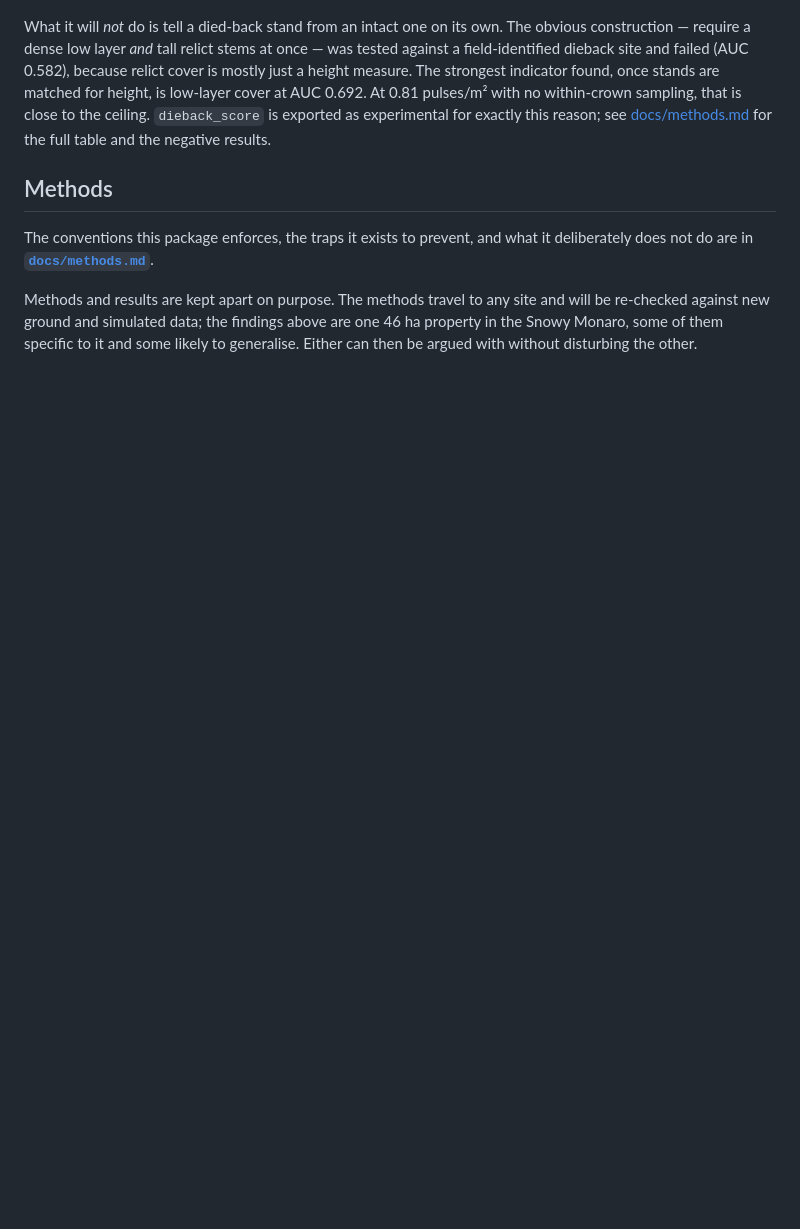
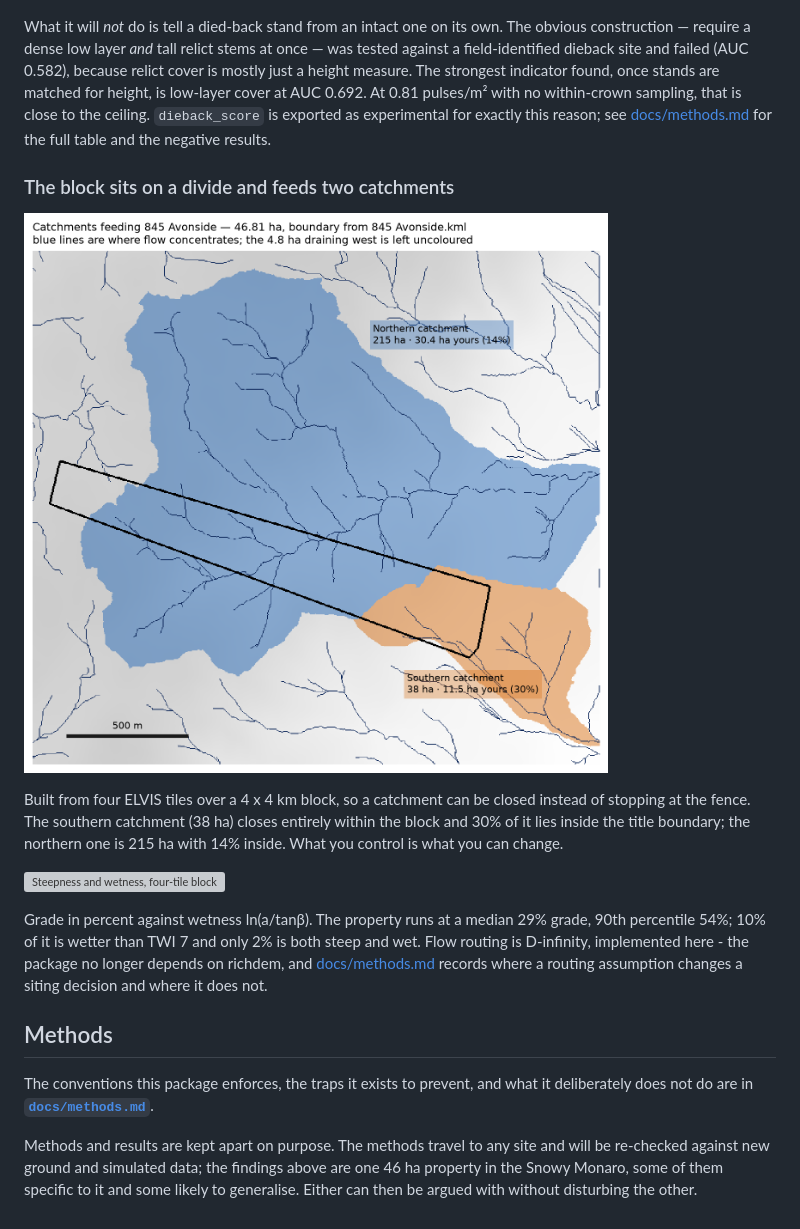
Before and after one commit to jborevitz/pylidarterrain, a Markdown page: README.md, the part around the change. GitHub-like rendering; pictures changed too: docs/catchments_farm.png (added); blank space fills up the shorter version; grey boxes are pictures that could not be loaded.

```diff
--- a/README.md
+++ b/README.md
@@ -148,6 +148,23 @@ ceiling. `dieback_score` is exported as experimental for exactly this reason;
 see [docs/methods.md](docs/methods.md) for the full table and the negative
 results.
 
+### The block sits on a divide and feeds two catchments
+
+![Catchments feeding the property](docs/catchments_farm.png)
+
+Built from four ELVIS tiles over a 4 x 4 km block, so a catchment can be closed
+instead of stopping at the fence. The southern catchment (38 ha) closes entirely
+within the block and 30% of it lies inside the title boundary; the northern one
+is 215 ha with 14% inside. What you control is what you can change.
+
+![Steepness and wetness, four-tile block](docs/slope_twi_bivariate_4tile.png)
+
+Grade in percent against wetness ln(a/tan&beta;). The property runs at a median
+29% grade, 90th percentile 54%; 10% of it is wetter than TWI 7 and only 2% is
+both steep and wet. Flow routing is D-infinity, implemented here - the package
+no longer depends on richdem, and [docs/methods.md](docs/methods.md) records
+where a routing assumption changes a siting decision and where it does not.
+
 ## Methods
 
 The conventions this package enforces, the traps it exists to prevent, and what it
```
Also changed, not shown: docs/methods.md (+88 -0 lines), docs/twi_method_disagreement.png (added), 4 other files.
